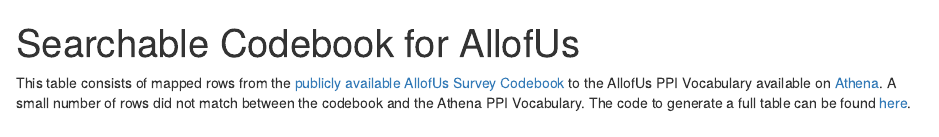
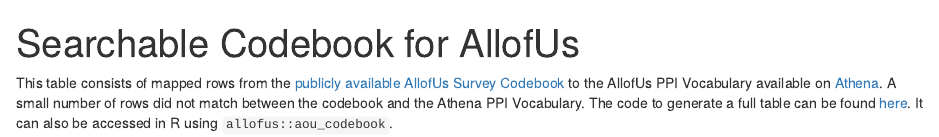
Before and after one commit to roux-ohdsi/allofus, an R Markdown document (vignettes/searchable_codebook.Rmd): the page in a window 1100 px wide, from its top. Rendered offline with R 4.5, knitr and Pandoc, with nearby package versions.

Commit message:
doc for aou_codebook

````diff
--- a/vignettes/searchable_codebook.Rmd
+++ b/vignettes/searchable_codebook.Rmd
@@ -32,7 +32,7 @@
 
 This table consists of mapped rows from the [publicly available AllofUs Survey Codebook](https://docs.google.com/spreadsheets/d/1Ey8MScRYZ9QyS4izVYScISLMb62QEhSM-ErbG27dNtw/edit#gid=1832128489)
 to the AllofUs PPI Vocabulary available on [Athena](https://athena.ohdsi.org/search-terms/start). A small number of rows did not
-match between the codebook and the Athena PPI Vocabulary. The code to generate a full table can be found [here](https://github.com/roux-ohdsi/allofus/blob/main/data-raw/pkg_data.R).
+match between the codebook and the Athena PPI Vocabulary. The code to generate a full table can be found [here](https://github.com/roux-ohdsi/allofus/blob/main/data-raw/pkg_data.R). It can also be accessed in R using `allofus::aou_codebook`.
 
 ```{r, echo = FALSE, out.width = "100%"}
    cols = c("concept_code", "concept_id", "concept_name", "concept_class_id",
````
Also changed, not shown: R/data.R (+10 -6 lines), docs/pkgdown.yml, docs/search.json, 4 other files.
